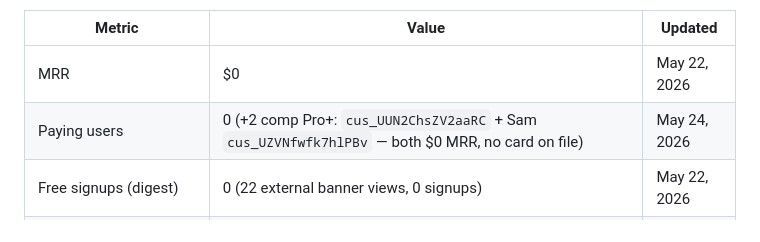
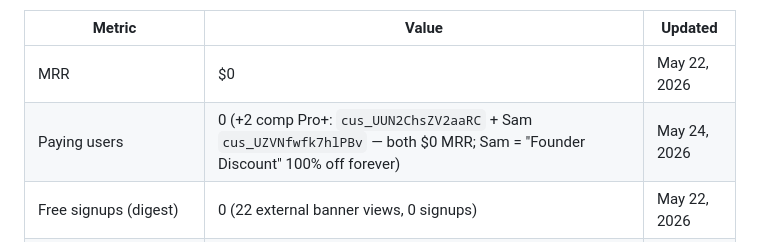
Before and after one commit to jostergren79/Projects, a Markdown page: STATE.md, the part around one of its changes. Drawn GitHub-style.

Commit message:
STATE: Sam comp confirmed durable (Founder Discount 100% off forever)
Resolves the earlier false caveat — the coupon is attached (visible in the
discounts array; my API read had checked the deprecated singular discount
field). Jun 23 renewal preview nets $0.00; no lapse risk.

Co-Authored-By: Claude Opus 4.7 <noreply@anthropic.com>

```diff
--- a/STATE.md
+++ b/STATE.md
@@ -13,7 +13,7 @@ _Refreshed May 24. **Numbers below are external-only** — Jason's 4 own IPs (`7
 | Metric | Value | Updated |
 |--------|-------|---------|
 | MRR | $0 | May 22, 2026 |
-| Paying users | 0 (+2 comp Pro+: `cus_UUN2ChsZV2aaRC` + Sam `cus_UZVNfwfk7hlPBv` — both $0 MRR, no card on file) | May 24, 2026 |
+| Paying users | 0 (+2 comp Pro+: `cus_UUN2ChsZV2aaRC` + Sam `cus_UZVNfwfk7hlPBv` — both $0 MRR; Sam = "Founder Discount" 100% off forever) | May 24, 2026 |
 | Free signups (digest) | 0 (22 external banner views, 0 signups) | May 22, 2026 |
 | External engaged visitors (PostHog, Jason's IPs filtered, 7d) | 24 people / 4 countries (US 21, DE/FR/PH 1 each) | May 24, 2026 |
 | External funnel (30d) | 22 page_views → 6 company_views → 3 searches; 0 upgrade-modal, 0 watchlist | May 22, 2026 |
```
Also changed, not shown: other parts of STATE.md (+1 -1 lines).
